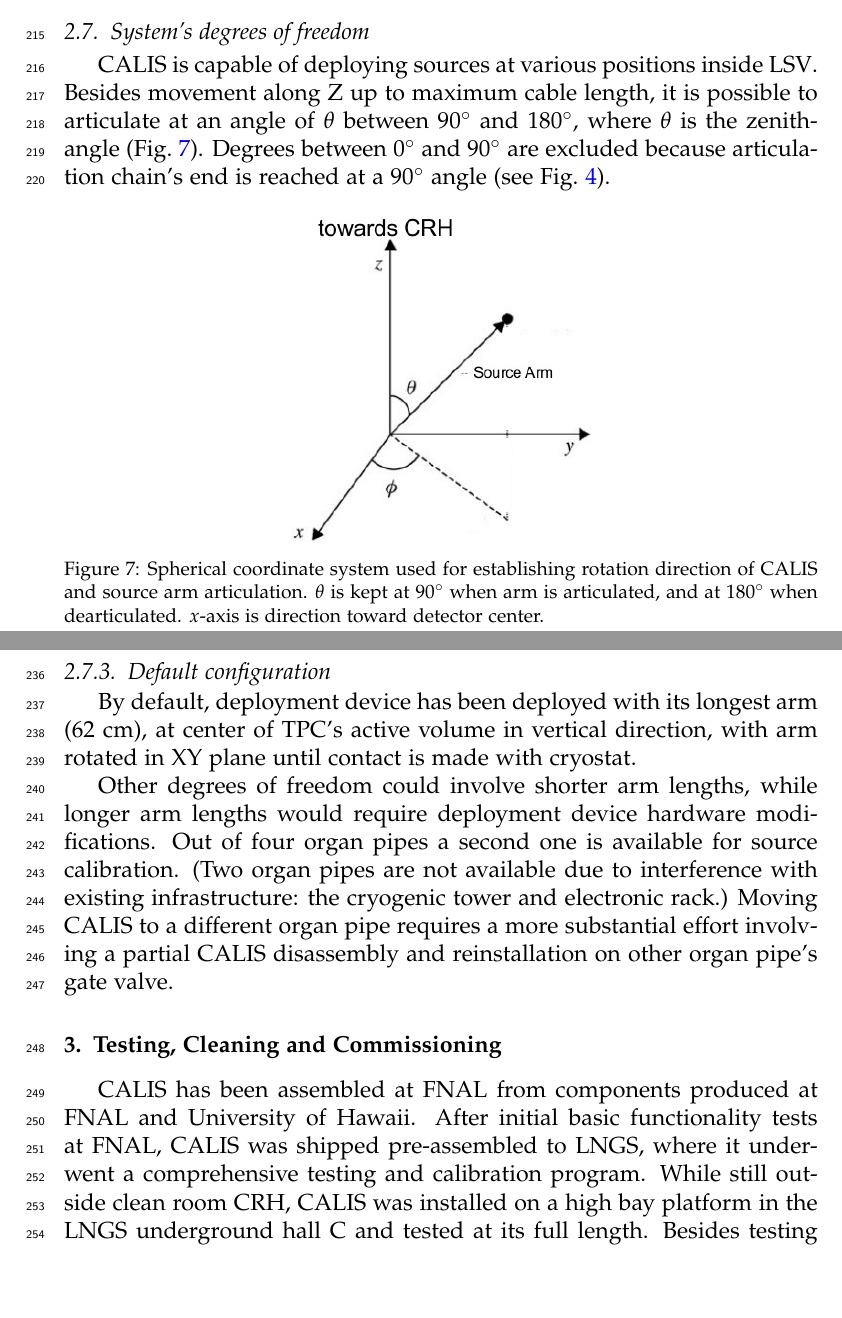
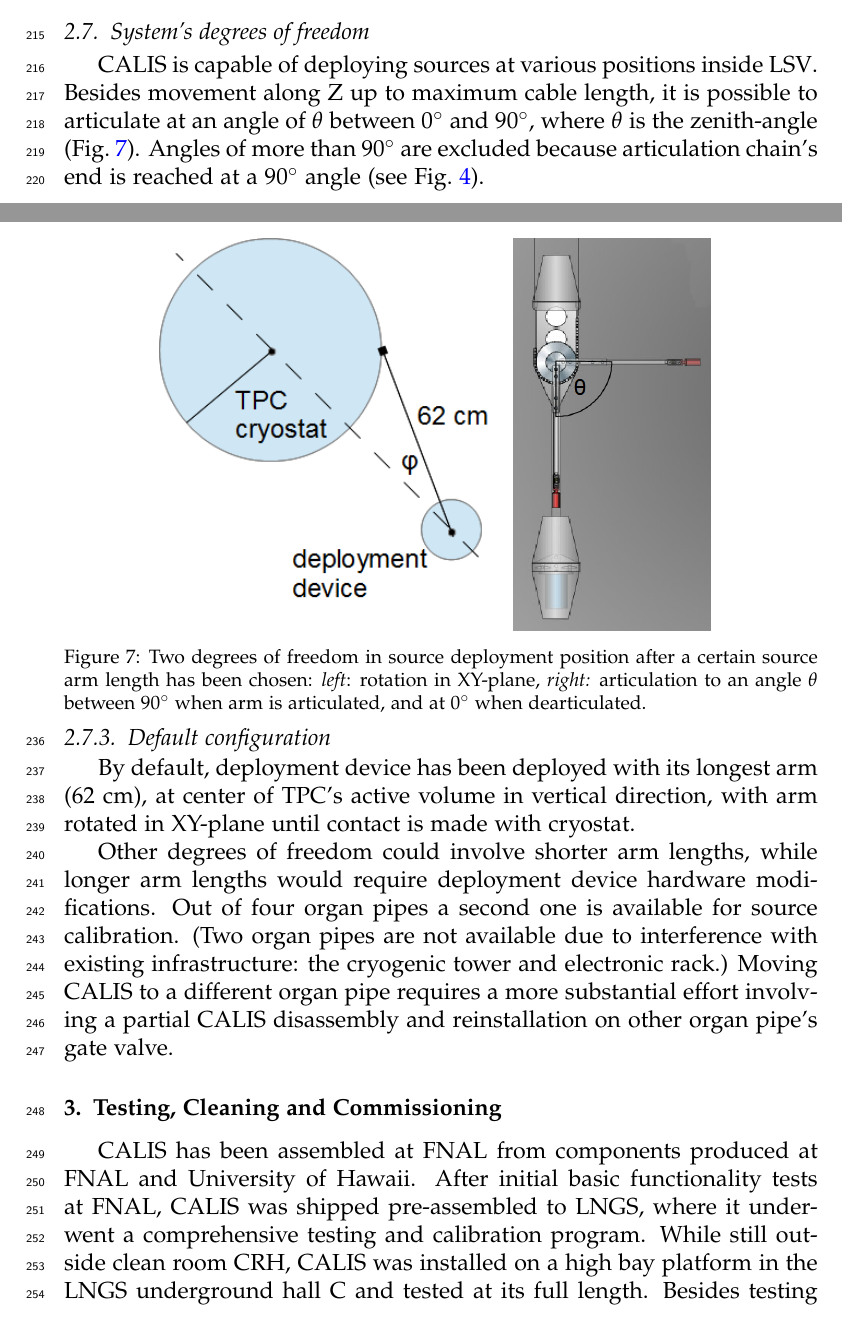
Before and after one commit to berndreinhold/DS_Hawaii, a LaTeX paper (CalibHardwarePaper/DS_CALIS_hardware.tex, which reads CalibHardwarePaper/degreesOfFreedom.tex): two parts of pages 13 and 15 of 23 before the commit and two parts of pages 13 and 14 of 23 after it, joined at a grey line, cut so that both start at the same text, the shorter picture padded with empty space. Compiled offline with pdfLaTeX.

Commit message:
degrees of freedom: two figures introduced, XY plane -> XY-plane

```diff
--- a/CalibHardwarePaper/degreesOfFreedom.tex
+++ b/CalibHardwarePaper/degreesOfFreedom.tex
@@ -1,11 +1,12 @@
 \subsection{System's degrees of freedom}
 
-CALIS is capable of deploying sources at various positions inside \lsv. Besides movement along Z up to maximum cable length, it is possible to articulate at an angle of $\theta$ between 90$^{\circ}$ and 180$^{\circ}$, where $\theta$ is the zenith-angle (Fig.~\ref{fig:coordinate_system}). Degrees between 0$^{\circ}$ and 90$^{\circ}$ are excluded because articulation chain's end is reached at a 90$^{\circ}$ angle (see Fig.~\ref{fig:sourceArmRotation}).
+CALIS is capable of deploying sources at various positions inside \lsv. Besides movement along Z up to maximum cable length, it is possible to articulate at an angle of $\theta$ between 0$^{\circ}$ and 90$^{\circ}$, where $\theta$ is the zenith-angle (Fig.~\ref{fig:coordinate_system}). Angles of more than 90$^{\circ}$ are excluded because articulation chain's end is reached at a 90$^{\circ}$ angle (see Fig.~\ref{fig:sourceArmRotation}).
 
 \begin{figure}[htbp]
  \centering
-  \includegraphics[width=0.4\textwidth]{Figures/coordinate_system}
-  \caption{Spherical coordinate system used for establishing rotation direction of CALIS and source arm articulation. $\theta$ is kept at 90$^{\circ}$ when arm is articulated, and at 180$^{\circ}$ when dearticulated. $x$-axis is direction toward detector center. }
+  \includegraphics[height=0.37\textheight]{Figures/DeploymentDevice_XY_view}
+  \includegraphics[height=0.37\textheight]{Figures/DeploymentDevice_articulation}
+  \caption{Two degrees of freedom in source deployment position after a certain source arm length has been chosen: \textit{left}: rotation in XY-plane, \textit{right:} articulation to an angle $\theta$ between 90$^{\circ}$ when arm is articulated, and at 0$^{\circ}$ when dearticulated. }
   \label{fig:coordinate_system}
 \end{figure}
 
@@ -39,7 +40,7 @@ A ``no fly'' zone is defined right above the cryostat where there are many TPC s
 %\end{figure}
 
 \subsubsection{Default configuration}
-By default, deployment device has been deployed with its longest arm (62 cm), at center of TPC's active volume in vertical direction, with arm rotated in XY plane until contact is made with cryostat.
+By default, deployment device has been deployed with its longest arm (62 cm), at center of TPC's active volume in vertical direction, with arm rotated in XY-plane until contact is made with cryostat.
 
 Other degrees of freedom could involve shorter arm lengths, while longer arm lengths would require deployment device hardware modifications. Out of four organ pipes a second one is available for source calibration. (Two organ pipes are not available due to interference with existing infrastructure: the cryogenic tower and electronic rack.) Moving CALIS to a different organ pipe requires a more substantial effort involving a partial CALIS disassembly and reinstallation on other organ pipe's gate valve.
 
```
Also changed, not shown: CalibHardwarePaper/Figures/CALIS.jpg (added), CalibHardwarePaper/Figures/CALIS_sideview.png (added), CalibHardwarePaper/Figures/DeploymentDevice_Articulation.png (added), CalibHardwarePaper/Figures/DeploymentDevice_XY_view.png (added), CalibHardwarePaper/degreesOfFreedom.tex (4 more changed lines), 2 other files.
